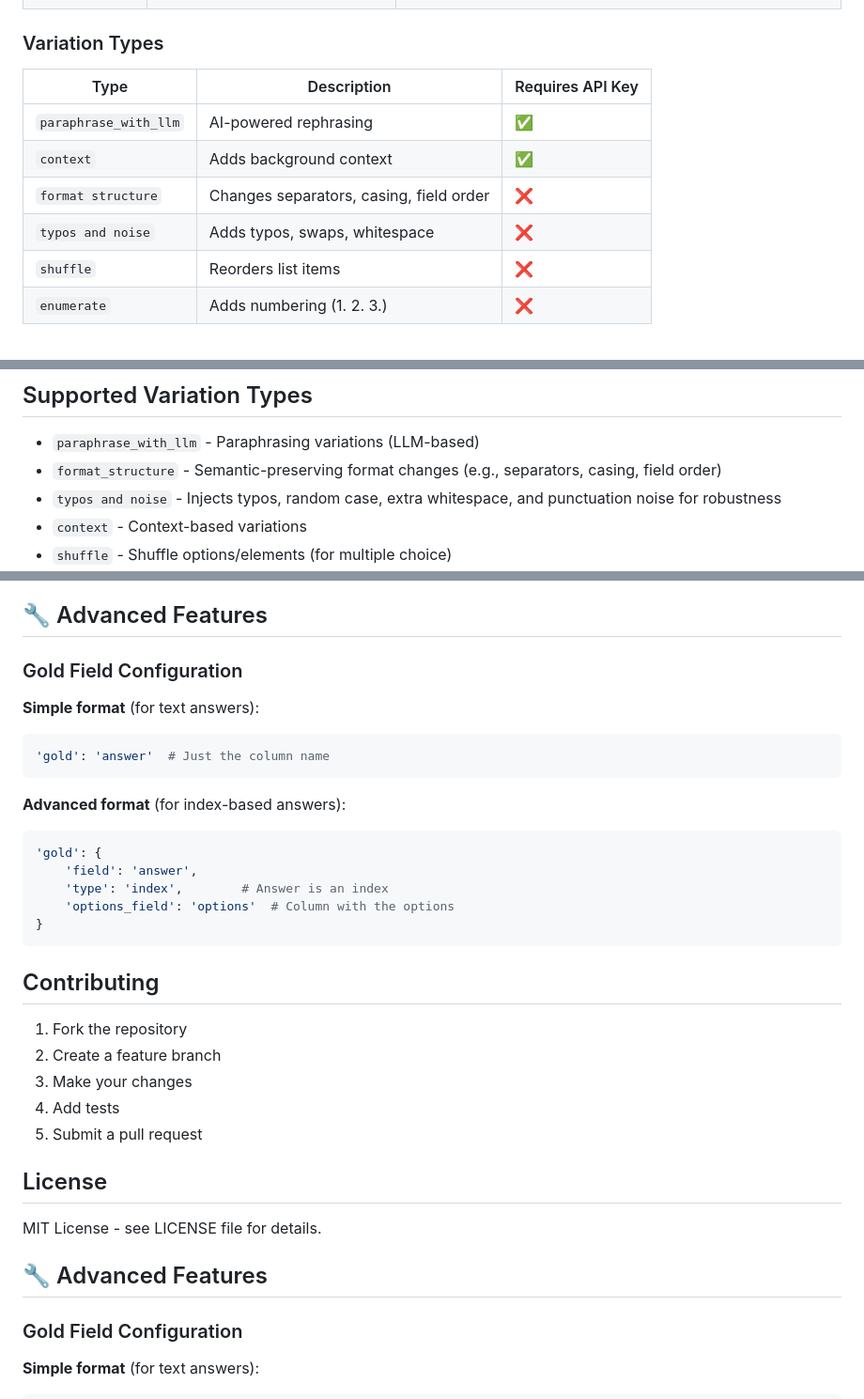
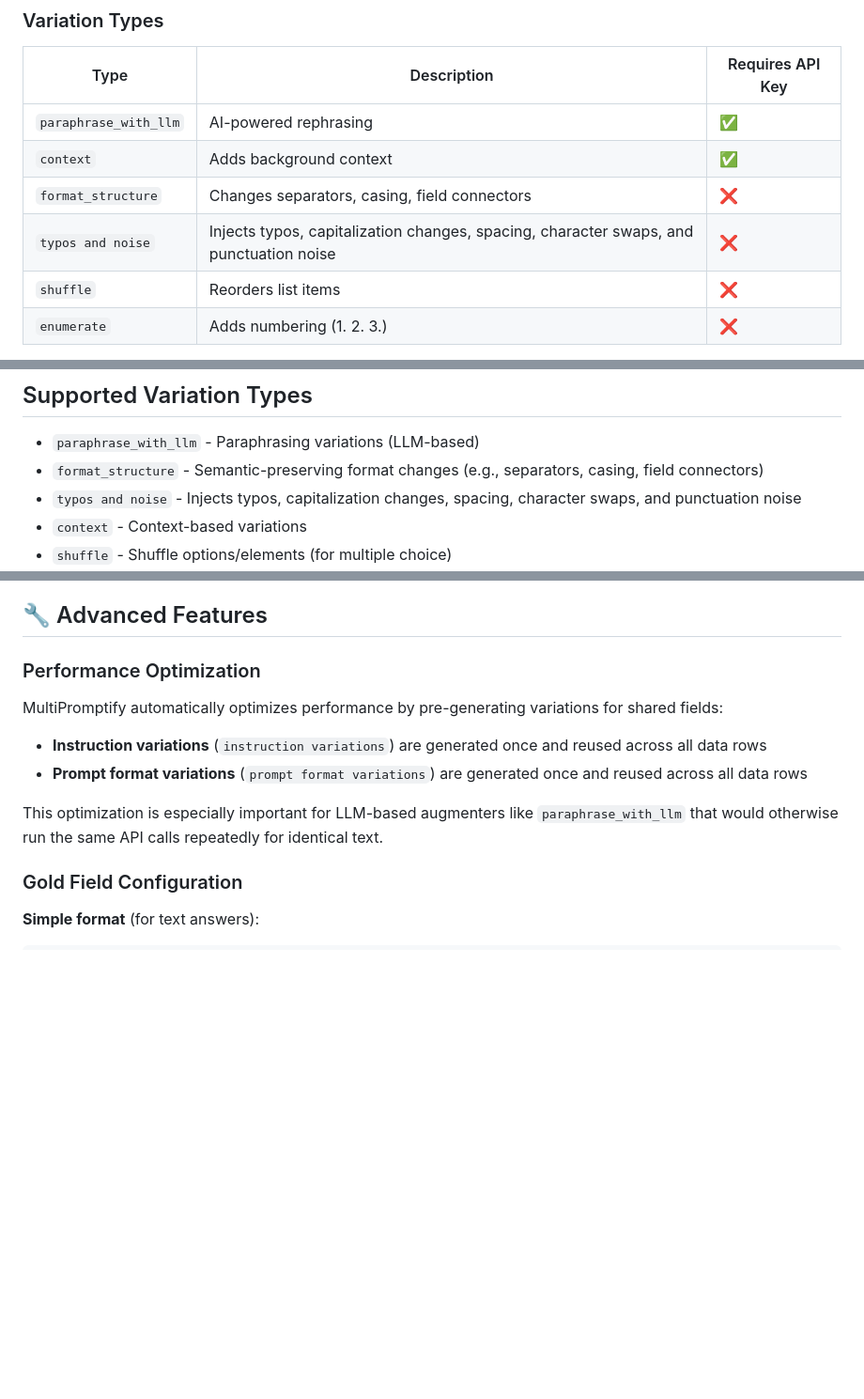
Before and after one commit to eliyahabba/PromptSuite, a Markdown page: README.md, 3 parts joined by grey strips. Shown: that part at 94% size. Rendered like a GitHub page; blank space fills up the shorter version.

````diff
--- a/README.md
+++ b/README.md
@@ -108,8 +108,8 @@ Templates control how prompts are structured and varied:
 |-----------------------|-------------|------------------|
 | `paraphrase_with_llm` | AI-powered rephrasing | ✅ |
 | `context`             | Adds background context | ✅ |
-| `format structure`    | Changes separators, casing, field order | ❌ |
-| `typos and noise`     | Adds typos, swaps, whitespace | ❌ |
+| `format_structure`    | Changes separators, casing, field connectors | ❌ |
+| `typos and noise`     | Injects typos, capitalization changes, spacing, character swaps, and punctuation noise | ❌ |
 | `shuffle`             | Reorders list items | ❌ |
 | `enumerate`           | Adds numbering (1. 2. 3.) | ❌ |
 
@@ -131,8 +131,8 @@ Templates use Python f-string syntax with custom variation annotations:
 ## Supported Variation Types
 
 - `paraphrase_with_llm` - Paraphrasing variations (LLM-based)
-- `format_structure` - Semantic-preserving format changes (e.g., separators, casing, field order)
-- `typos and noise` - Injects typos, random case, extra whitespace, and punctuation noise for robustness
+- `format_structure` - Semantic-preserving format changes (e.g., separators, casing, field connectors)
+- `typos and noise` - Injects typos, capitalization changes, spacing, character swaps, and punctuation noise
 - `context` - Context-based variations
 - `shuffle` - Shuffle options/elements (for multiple choice)
 - `enumerate` - Enumerate list fields (e.g., 1. 2. 3. 4., A. B. C. D., roman numerals, etc.)
@@ -408,35 +408,14 @@ The Streamlit UI is the easiest way to explore, test, and generate prompt variat
 
 ## 🔧 Advanced Features
 
-### Gold Field Configuration
+### Performance Optimization
 
-**Simple format** (for text answers):
-```python
-'gold': 'answer'  # Just the column name
-```
+MultiPromptify automatically optimizes performance by pre-generating variations for shared fields:
 
-**Advanced format** (for index-based answers):
-```python
-'gold': {
-    'field': 'answer',
-    'type': 'index',        # Answer is an index
-    'options_field': 'options'  # Column with the options
-}
-```
+- **Instruction variations** (`instruction variations`) are generated once and reused across all data rows
+- **Prompt format variations** (`prompt format variations`) are generated once and reused across all data rows
 
-
-## Contributing
-
-1. Fork the repository
-2. Create a feature branch
-3. Make your changes
-4. Add tests
-5. Submit a pull request
-
-## License
-
-MIT License - see LICENSE file for details.
-## 🔧 Advanced Features
+This optimization is especially important for LLM-based augmenters like `paraphrase_with_llm` that would otherwise run the same API calls repeatedly for identical text.
 
 ### Gold Field Configuration
 
````
